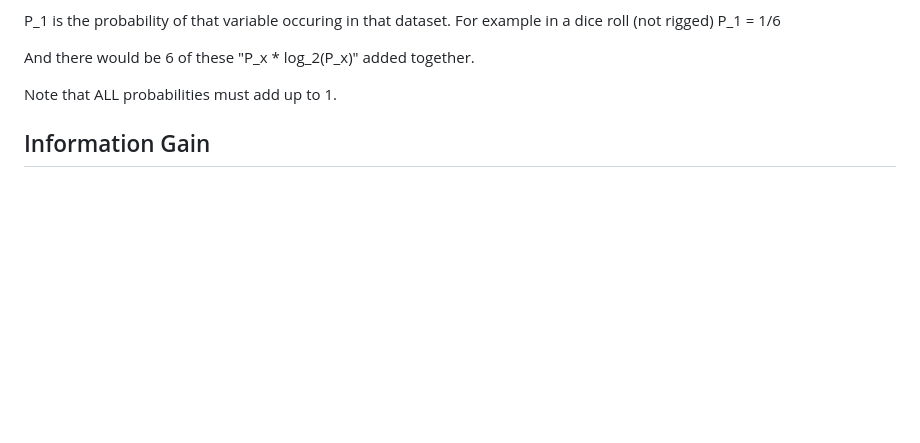
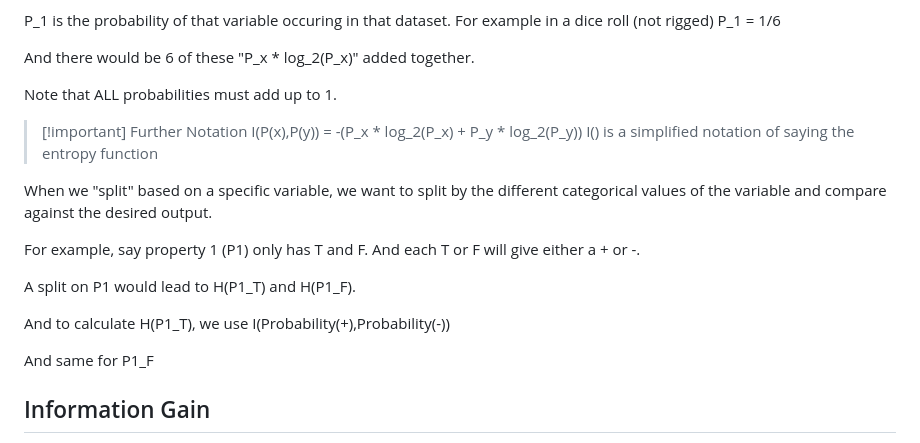
Before and after one commit to Xv-yn/University, a Markdown page: COMP3308/week7.md, the part around the change. Rendered like a GitHub page; blank space fills up the shorter version.

Commit message:
added stuff

```diff
--- a/COMP3308/week7.md
+++ b/COMP3308/week7.md
@@ -80,6 +80,23 @@ For example in a dice roll (not rigged) P\_1 = 1/6
 And there would be 6 of these "P_x * log\_2(P\_x)" added together.
 
 Note that ALL probabilities must add up to 1.
+
+>[!important] Further Notation
+> I(P(x),P(y)) = -(P_x * log\_2(P\_x) + P\_y * log\_2(P\_y))
+> I() is a simplified notation of saying the entropy function
+
+When we "split" based on a specific variable, we want to split by the
+different categorical values of the variable and compare against the desired
+output.
+
+For example, say property 1 (P1) only has T and F. And each T or F will give
+either a + or -.
+
+A split on P1 would lead to H(P1_T) and H(P1_F).
+
+And to calculate H(P1_T), we use I(Probability(+),Probability(-))
+
+And same for P1_F
 
 ## Information Gain
 
```
Also changed, not shown: COMP3308/week6.md (+8 -0 lines).
